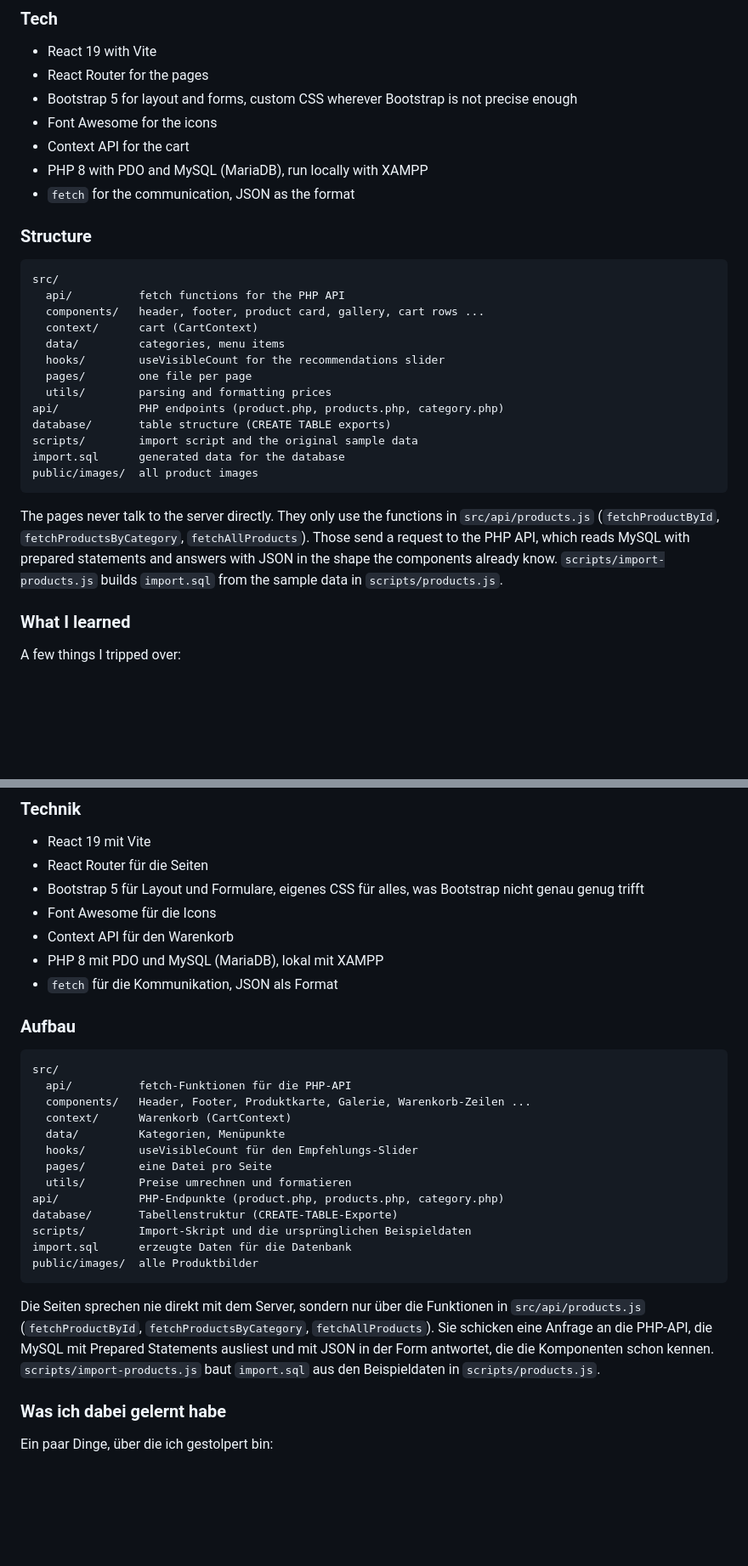
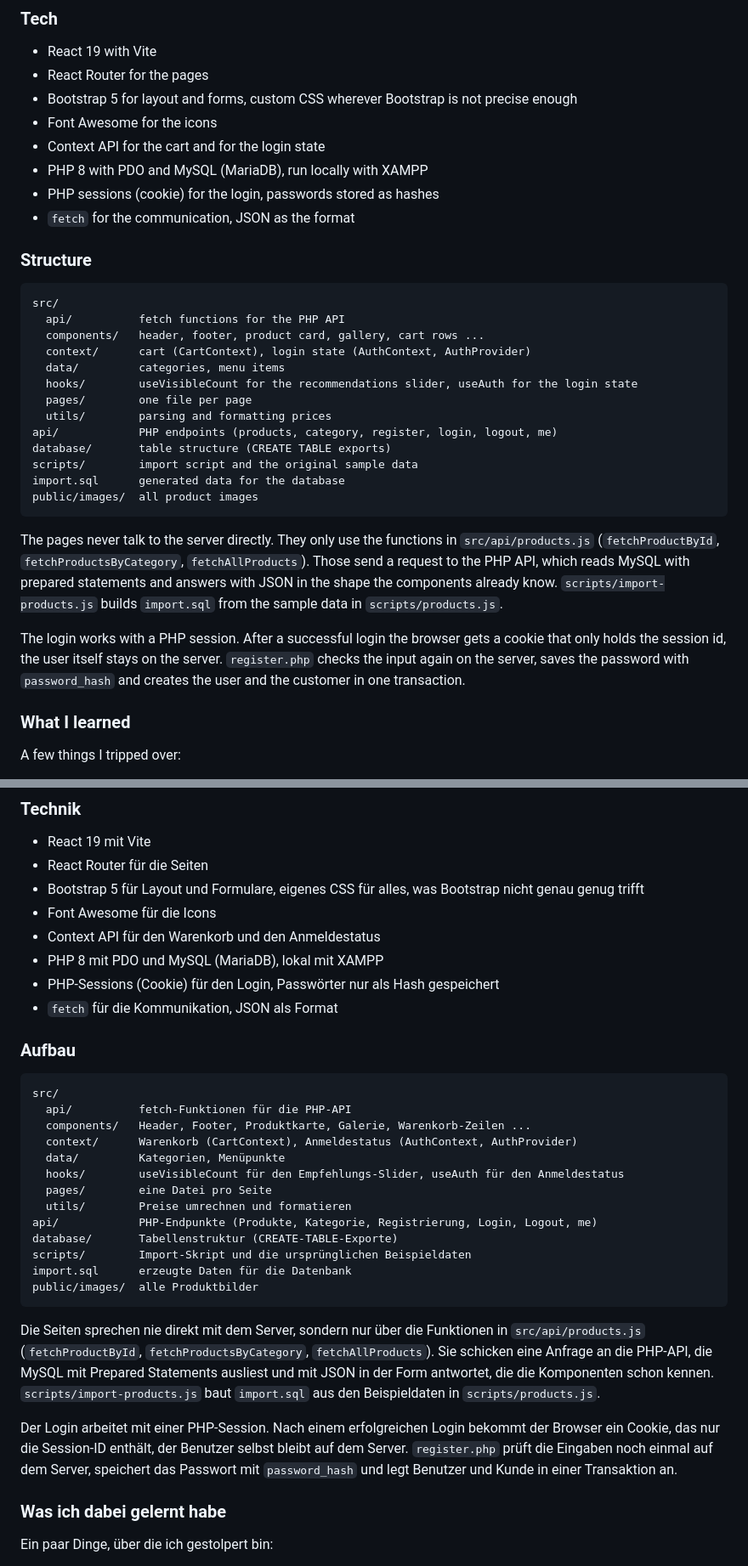
Before and after one commit to SoumarDev/e-commerce-react, a Markdown page: README.md, 2 parts joined by grey strips. Shown at 85% size. GitHub-like rendering; blank space fills up the shorter version.

Commit message:
Update README for registration, login and the AuthContext
- Describe the new endpoints and the session based login
- Add the login state to the tech and structure lists
- Add lessons learned

````diff
--- a/README.md
+++ b/README.md
@@ -65,8 +65,9 @@ npm run lint     # ESLint
 - React Router for the pages
 - Bootstrap 5 for layout and forms, custom CSS wherever Bootstrap is not precise enough
 - Font Awesome for the icons
-- Context API for the cart
+- Context API for the cart and for the login state
 - PHP 8 with PDO and MySQL (MariaDB), run locally with XAMPP
+- PHP sessions (cookie) for the login, passwords stored as hashes
 - `fetch` for the communication, JSON as the format
 
 ### Structure
@@ -75,12 +76,12 @@ npm run lint     # ESLint
 src/
   api/          fetch functions for the PHP API
   components/   header, footer, product card, gallery, cart rows ...
-  context/      cart (CartContext)
+  context/      cart (CartContext), login state (AuthContext, AuthProvider)
   data/         categories, menu items
-  hooks/        useVisibleCount for the recommendations slider
+  hooks/        useVisibleCount for the recommendations slider, useAuth for the login state
   pages/        one file per page
   utils/        parsing and formatting prices
-api/            PHP endpoints (product.php, products.php, category.php)
+api/            PHP endpoints (products, category, register, login, logout, me)
 database/       table structure (CREATE TABLE exports)
 scripts/        import script and the original sample data
 import.sql      generated data for the database
@@ -88,6 +89,8 @@ public/images/  all product images
 ```
 
 The pages never talk to the server directly. They only use the functions in `src/api/products.js` (`fetchProductById`, `fetchProductsByCategory`, `fetchAllProducts`). Those send a request to the PHP API, which reads MySQL with prepared statements and answers with JSON in the shape the components already know. `scripts/import-products.js` builds `import.sql` from the sample data in `scripts/products.js`.
+
+The login works with a PHP session. After a successful login the browser gets a cookie that only holds the session id, the user itself stays on the server. `register.php` checks the input again on the server, saves the password with `password_hash` and creates the user and the customer in one transaction.
 
 ### What I learned
 
@@ -168,8 +174,9 @@ npm run lint     # ESLint
 - React Router für die Seiten
 - Bootstrap 5 für Layout und Formulare, eigenes CSS für alles, was Bootstrap nicht genau genug trifft
 - Font Awesome für die Icons
-- Context API für den Warenkorb
+- Context API für den Warenkorb und den Anmeldestatus
 - PHP 8 mit PDO und MySQL (MariaDB), lokal mit XAMPP
+- PHP-Sessions (Cookie) für den Login, Passwörter nur als Hash gespeichert
 - `fetch` für die Kommunikation, JSON als Format
 
 ### Aufbau
@@ -178,12 +185,12 @@ npm run lint     # ESLint
 src/
   api/          fetch-Funktionen für die PHP-API
   components/   Header, Footer, Produktkarte, Galerie, Warenkorb-Zeilen ...
-  context/      Warenkorb (CartContext)
+  context/      Warenkorb (CartContext), Anmeldestatus (AuthContext, AuthProvider)
   data/         Kategorien, Menüpunkte
-  hooks/        useVisibleCount für den Empfehlungs-Slider
+  hooks/        useVisibleCount für den Empfehlungs-Slider, useAuth für den Anmeldestatus
   pages/        eine Datei pro Seite
   utils/        Preise umrechnen und formatieren
-api/            PHP-Endpunkte (product.php, products.php, category.php)
+api/            PHP-Endpunkte (Produkte, Kategorie, Registrierung, Login, Logout, me)
 database/       Tabellenstruktur (CREATE-TABLE-Exporte)
 scripts/        Import-Skript und die ursprünglichen Beispieldaten
 import.sql      erzeugte Daten für die Datenbank
@@ -191,6 +198,8 @@ public/images/  alle Produktbilder
 ```
 
 Die Seiten sprechen nie direkt mit dem Server, sondern nur über die Funktionen in `src/api/products.js` (`fetchProductById`, `fetchProductsByCategory`, `fetchAllProducts`). Sie schicken eine Anfrage an die PHP-API, die MySQL mit Prepared Statements ausliest und mit JSON in der Form antwortet, die die Komponenten schon kennen. `scripts/import-products.js` baut `import.sql` aus den Beispieldaten in `scripts/products.js`.
+
+Der Login arbeitet mit einer PHP-Session. Nach einem erfolgreichen Login bekommt der Browser ein Cookie, das nur die Session-ID enthält, der Benutzer selbst bleibt auf dem Server. `register.php` prüft die Eingaben noch einmal auf dem Server, speichert das Passwort mit `password_hash` und legt Benutzer und Kunde in einer Transaktion an.
 
 ### Was ich dabei gelernt habe
 
````
Also changed, not shown: other parts of README.md (+10 -4 lines).
